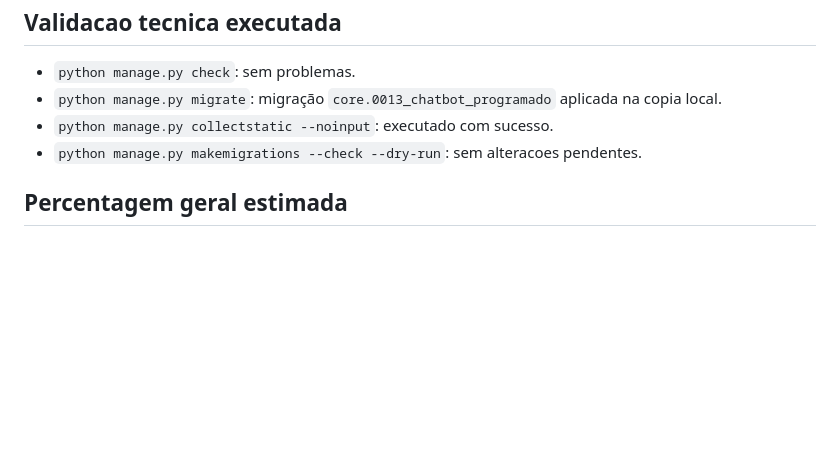
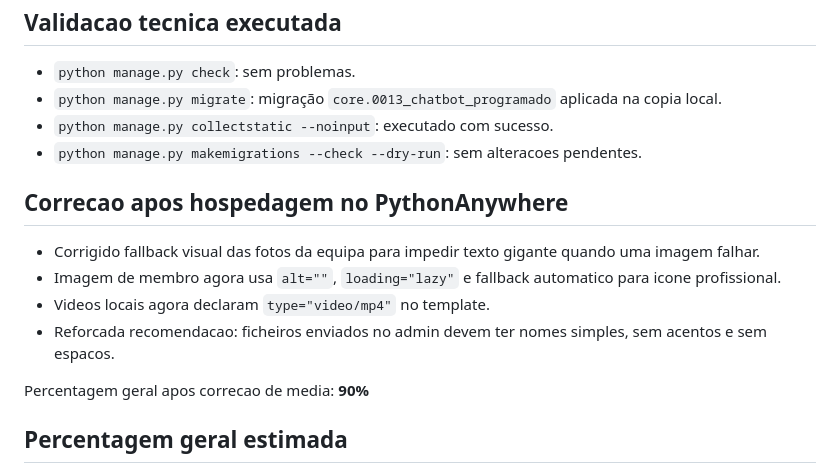
Before and after one commit to jasonmolero12-a11y/Acsol-Angola, a Markdown page: docs/RELATORIO_ACSOL_ATUALIZADO.md, the part around the change. GitHub-like rendering; blank space fills up the shorter version.

Commit message:
Update PythonAnywhere media report

```diff
--- a/docs/RELATORIO_ACSOL_ATUALIZADO.md
+++ b/docs/RELATORIO_ACSOL_ATUALIZADO.md
@@ -221,6 +221,15 @@ Preparar a copia `Acsol-Angola 1 - Cópia` para ir ao ar primeiro em hospedagem
 - `python manage.py collectstatic --noinput`: executado com sucesso.
 - `python manage.py makemigrations --check --dry-run`: sem alteracoes pendentes.
 
+## Correcao apos hospedagem no PythonAnywhere
+
+- Corrigido fallback visual das fotos da equipa para impedir texto gigante quando uma imagem falhar.
+- Imagem de membro agora usa `alt=""`, `loading="lazy"` e fallback automatico para icone profissional.
+- Videos locais agora declaram `type="video/mp4"` no template.
+- Reforcada recomendacao: ficheiros enviados no admin devem ter nomes simples, sem acentos e sem espacos.
+
+Percentagem geral apos correcao de media: **90%**
+
 ## Percentagem geral estimada
 
 - Sistema Django funcional: 90%
```
